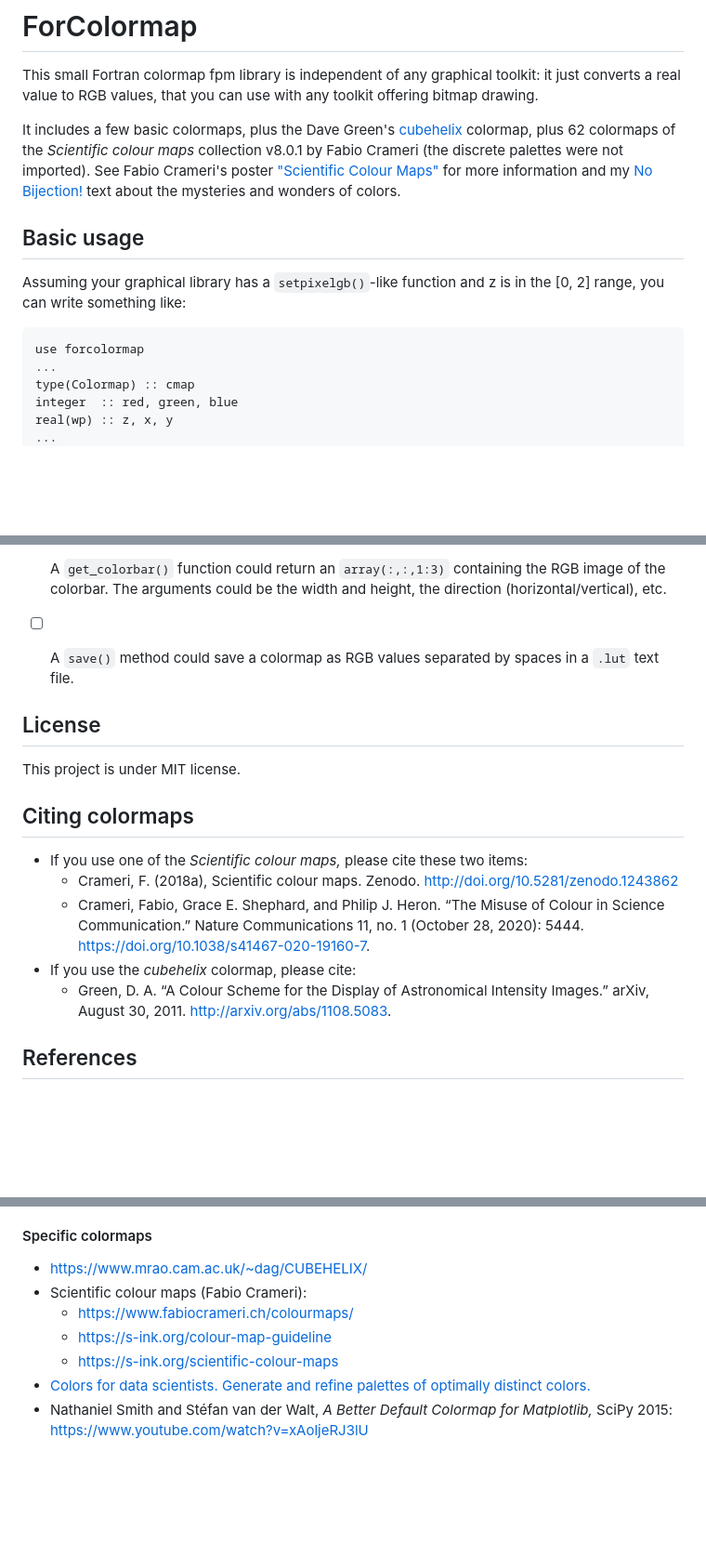
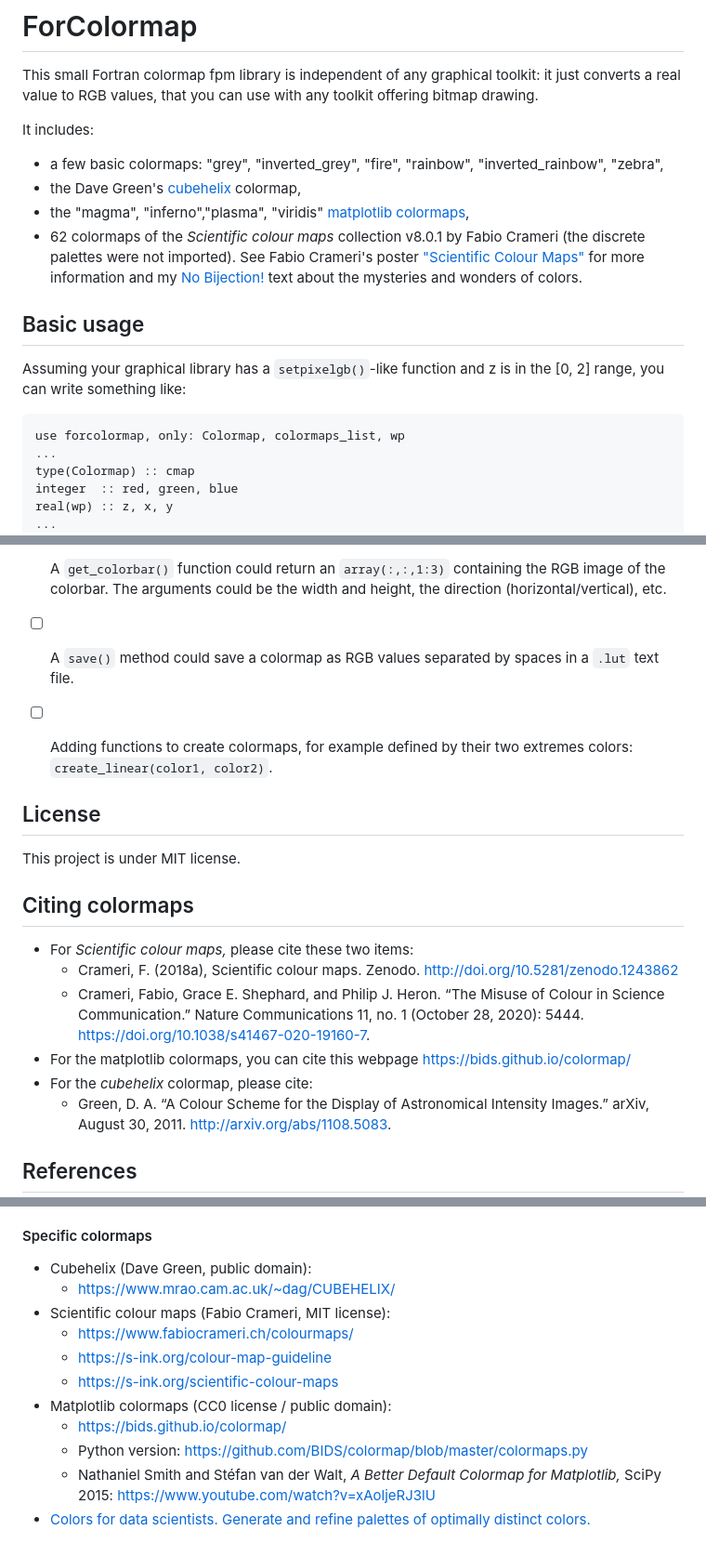
Before and after one commit to vmagnin/forcolormap, a Markdown page: README.md, 3 parts joined by grey strips. Shown: that part at 93% size. GitHub-like rendering; blank space fills up the shorter version.

Commit message:
README.md: updated with lattest changes and with more ideas

````diff
--- a/README.md
+++ b/README.md
@@ -2,7 +2,11 @@
 
 This small Fortran colormap fpm library is independent of any graphical toolkit: it just converts a real value to RGB values, that you can use with any toolkit offering bitmap drawing.
 
-It includes a few basic colormaps, plus the Dave Green's [cubehelix](https://www.mrao.cam.ac.uk/~dag/CUBEHELIX/) colormap, plus 62 colormaps of the *Scientific colour maps* collection v8.0.1 by Fabio Crameri (the discrete palettes were not imported). See Fabio Crameri's poster ["Scientific Colour Maps"](https://www.fabiocrameri.ch/ws/media-library/a17d02961b3a4544961416de2d7900a4/posterscientificcolourmaps_crameri.pdf) for more information and my [No Bijection!](NO_BIJECTION.md) text about the mysteries and wonders of colors.
+It includes:
+* a few basic colormaps: "grey", "inverted_grey", "fire", "rainbow", "inverted_rainbow", "zebra",
+* the Dave Green's [cubehelix](https://www.mrao.cam.ac.uk/~dag/CUBEHELIX/) colormap,
+* the "magma", "inferno","plasma", "viridis" [matplotlib colormaps](https://bids.github.io/colormap/),
+* 62 colormaps of the *Scientific colour maps* collection v8.0.1 by Fabio Crameri (the discrete palettes were not imported). See Fabio Crameri's poster ["Scientific Colour Maps"](https://www.fabiocrameri.ch/ws/media-library/a17d02961b3a4544961416de2d7900a4/posterscientificcolourmaps_crameri.pdf) for more information and my [No Bijection!](NO_BIJECTION.md) text about the mysteries and wonders of colors.
 
 
 ## Basic usage
@@ -10,7 +14,7 @@ It includes a few basic colormaps, plus the Dave Green's [cubehelix](https://www
 Assuming your graphical library has a `setpixelgb()`-like function and z is in the [0, 2] range, you can write something like:
 
 ```fortran
-use forcolormap
+use forcolormap, only: Colormap, colormaps_list, wp
 ...
 type(Colormap) :: cmap
 integer  :: red, green, blue
@@ -71,6 +76,7 @@ forcolormap = {git = "https://github.com/vmagnin/forcolormap.git" }
 * [ ] Colormaps could have an option for logscale.
 * [ ] A `get_colorbar()` function could return an `array(:,:,1:3)` containing the RGB image of the colorbar. The arguments could be the width and height, the direction (horizontal/vertical), etc.
 * [ ] A `save()` method could save a colormap as RGB values separated by spaces in a `.lut` text file.
+* [ ] Adding functions to create colormaps, for example defined by their two extremes colors: `create_linear(color1, color2)`.
 
 
 ## License
@@ -80,10 +86,11 @@ This project is under MIT license.
 
 ## Citing colormaps
 
-* If you use one of the *Scientific colour maps,* please cite these two items:
+* For *Scientific colour maps,* please cite these two items:
   * Crameri, F. (2018a), Scientific colour maps. Zenodo. http://doi.org/10.5281/zenodo.1243862
   * Crameri, Fabio, Grace E. Shephard, and Philip J. Heron. “The Misuse of Colour in Science Communication.” Nature Communications 11, no. 1 (October 28, 2020): 5444. https://doi.org/10.1038/s41467-020-19160-7.
-* If you use the *cubehelix* colormap, please cite:
+* For the matplotlib colormaps, you can cite this webpage https://bids.github.io/colormap/
+* For the *cubehelix* colormap, please cite:
   * Green, D. A. “A Colour Scheme for the Display of Astronomical Intensity Images.” arXiv, August 30, 2011. http://arxiv.org/abs/1108.5083.
 
 ## References
@@ -105,10 +112,14 @@ This project is under MIT license.
 * "In Search of a Perfect Colormap", http://inversed.ru/Blog_2.htm
 
 #### Specific colormaps
-* https://www.mrao.cam.ac.uk/~dag/CUBEHELIX/
-* Scientific colour maps (Fabio Crameri):
+* Cubehelix (Dave Green, public domain):
+  * https://www.mrao.cam.ac.uk/~dag/CUBEHELIX/
+* Scientific colour maps (Fabio Crameri, MIT license):
   * https://www.fabiocrameri.ch/colourmaps/
   * https://s-ink.org/colour-map-guideline
   * https://s-ink.org/scientific-colour-maps
+* Matplotlib colormaps (CC0 license / public domain):
+  * https://bids.github.io/colormap/
+  * Python version: https://github.com/BIDS/colormap/blob/master/colormaps.py
+  * Nathaniel Smith and Stéfan van der Walt, *A Better Default Colormap for Matplotlib,* SciPy 2015:  https://www.youtube.com/watch?v=xAoljeRJ3lU
 * [Colors for data scientists. Generate and refine palettes of optimally distinct colors.](https://medialab.github.io/iwanthue/)
-* Nathaniel Smith and Stéfan van der Walt, *A Better Default Colormap for Matplotlib,* SciPy 2015:  https://www.youtube.com/watch?v=xAoljeRJ3lU
````
Also changed, not shown: other parts of README.md (+3 -2 lines).
